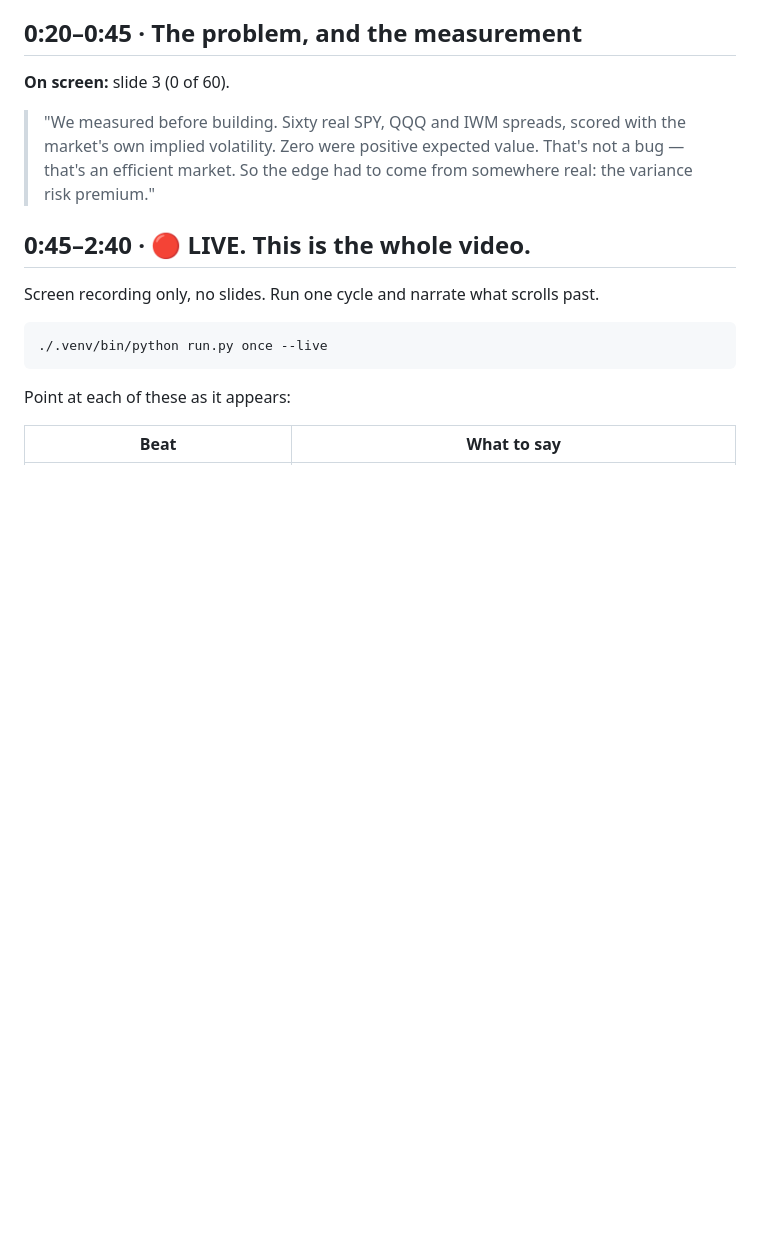
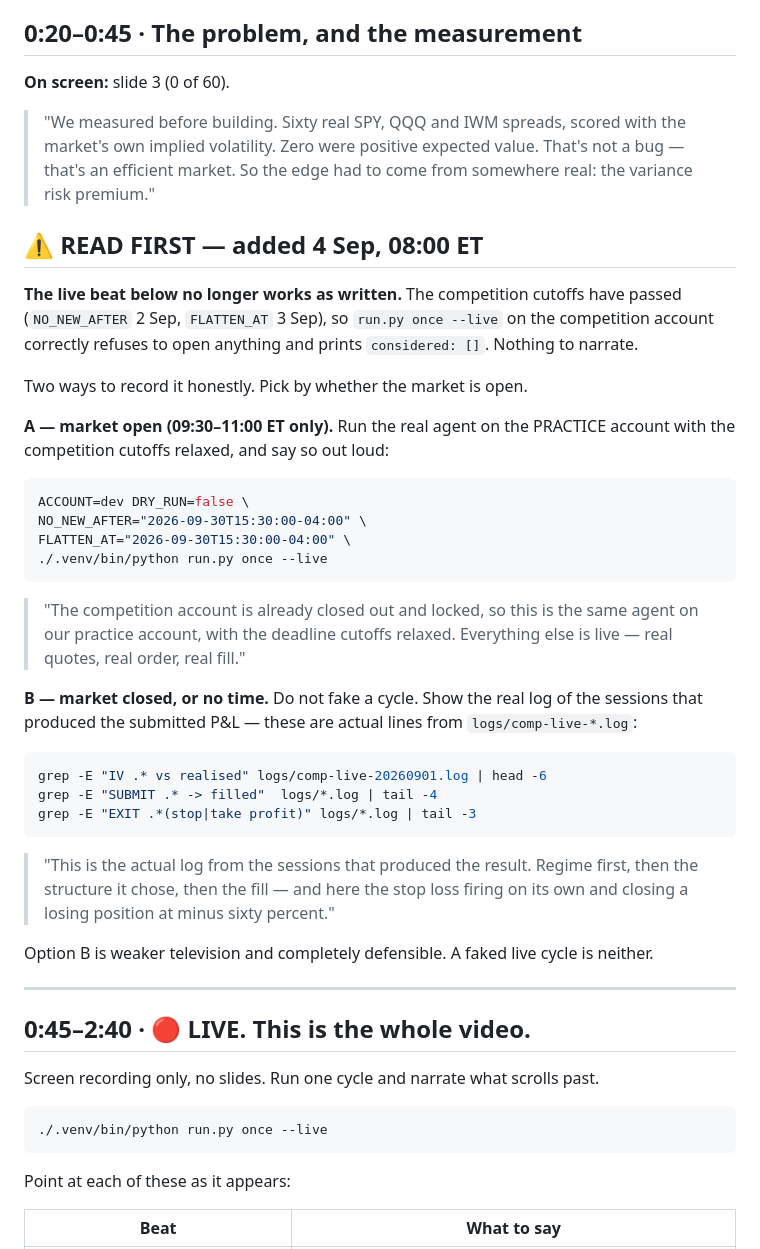
Before and after one commit to nizarhazaymeh/tradingbot, a Markdown page: docs/VIDEO_SCRIPT.md, the part around the change. Rendered like a GitHub page; blank space fills up the shorter version.

Commit message:
video: the live beat cannot be recorded as written any more
NO_NEW_AFTER passed 2 Sep and FLATTEN_AT passed 3 Sep, so 'run.py once --live'
on the competition account now correctly refuses to open anything and prints
considered: [] — the centrepiece of the shot list has nothing to narrate.

Added two honest alternatives at the top: run the real agent on the practice
account with the cutoffs relaxed and say so on camera (market open, 09:30-11:00
ET), or show the actual log lines from the sessions that produced the submitted
P&L. Both are real. Faking a cycle is the one thing that would be fatal.

Co-Authored-By: Claude Opus 5 (1M context) <noreply@anthropic.com>

````diff
--- a/docs/VIDEO_SCRIPT.md
+++ b/docs/VIDEO_SCRIPT.md
@@ -41,6 +41,48 @@ ls HALTED && cat HALTED && rm HALTED
 > the market's own implied volatility. Zero were positive expected value. That's
 > not a bug — that's an efficient market. So the edge had to come from somewhere
 > real: the variance risk premium."
+
+## ⚠️ READ FIRST — added 4 Sep, 08:00 ET
+
+**The live beat below no longer works as written.** The competition cutoffs have
+passed (`NO_NEW_AFTER` 2 Sep, `FLATTEN_AT` 3 Sep), so `run.py once --live` on the
+competition account correctly refuses to open anything and prints
+`considered: []`. Nothing to narrate.
+
+Two ways to record it honestly. Pick by whether the market is open.
+
+**A — market open (09:30–11:00 ET only).** Run the real agent on the PRACTICE
+account with the competition cutoffs relaxed, and say so out loud:
+
+```sh
+ACCOUNT=dev DRY_RUN=false \
+NO_NEW_AFTER="2026-09-30T15:30:00-04:00" \
+FLATTEN_AT="2026-09-30T15:30:00-04:00" \
+./.venv/bin/python run.py once --live
+```
+
+> "The competition account is already closed out and locked, so this is the same
+> agent on our practice account, with the deadline cutoffs relaxed. Everything
+> else is live — real quotes, real order, real fill."
+
+**B — market closed, or no time.** Do not fake a cycle. Show the real log of the
+sessions that produced the submitted P&L — these are actual lines from
+`logs/comp-live-*.log`:
+
+```sh
+grep -E "IV .* vs realised" logs/comp-live-20260901.log | head -6
+grep -E "SUBMIT .* -> filled"  logs/*.log | tail -4
+grep -E "EXIT .*(stop|take profit)" logs/*.log | tail -3
+```
+
+> "This is the actual log from the sessions that produced the result. Regime
+> first, then the structure it chose, then the fill — and here the stop loss
+> firing on its own and closing a losing position at minus sixty percent."
+
+Option B is weaker television and completely defensible. A faked live cycle is
+neither.
+
+---
 
 ## 0:45–2:40 · 🔴 LIVE. This is the whole video.
 
````
